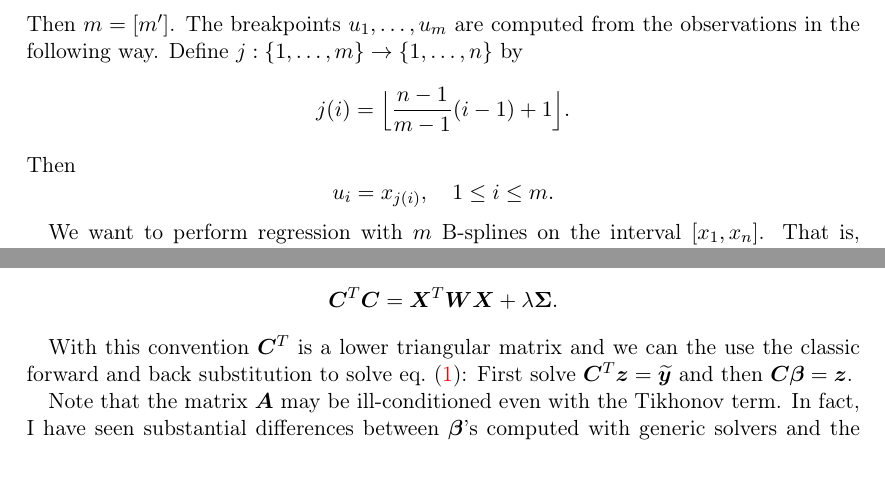
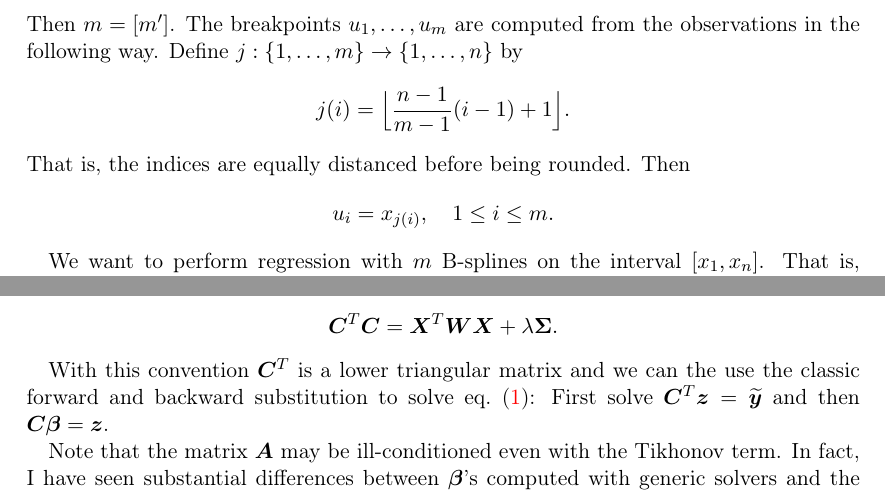
Before and after one commit to robertdj/SmoothSpline.jl, a LaTeX document (doc/splines.tex): two parts of pages 2 and 3 of 5, joined at a grey line, cut so that both start at the same text. Compiled offline with pdfLaTeX.

Commit message:
✏️ Fix naming

```diff
--- a/doc/splines.tex
+++ b/doc/splines.tex
@@ -131,6 +131,7 @@ Define $j: \{1, \dots, m\} \rightarrow \{1, \dots, n\}$ by
     j(i) =
     \Bigl\lfloor\frac{n - 1}{m - 1} (i - 1) + 1\Bigr\rfloor.
 \end{equation*}
+That is, the indices are equally distanced before being rounded.
 Then
 \begin{equation*}
     u_i = x_{j(i)},
@@ -184,7 +185,7 @@ More specifically, we let $\mat C$ denote the upper triangular matrix of the Cho
     \T{\mat C} \mat C = \T{\mat X} \mat W \mat X + \lambda \mat\Sigma.
 \end{equation*}
 
-With this convention $\T{\mat C}$ is a lower triangular matrix and we can the use the classic forward and back substitution to solve \cref{eq:normal_equation}:
+With this convention $\T{\mat C}$ is a lower triangular matrix and we can the use the classic forward and backward substitution to solve \cref{eq:normal_equation}:
 First solve $\T{\mat C} \vv z = \widetilde{\vv y}$ and then $\mat C \vv \beta = \vv z$.
 
 Note that the matrix $\mat A$ may be ill-conditioned even with the Tikhonov term.
```
